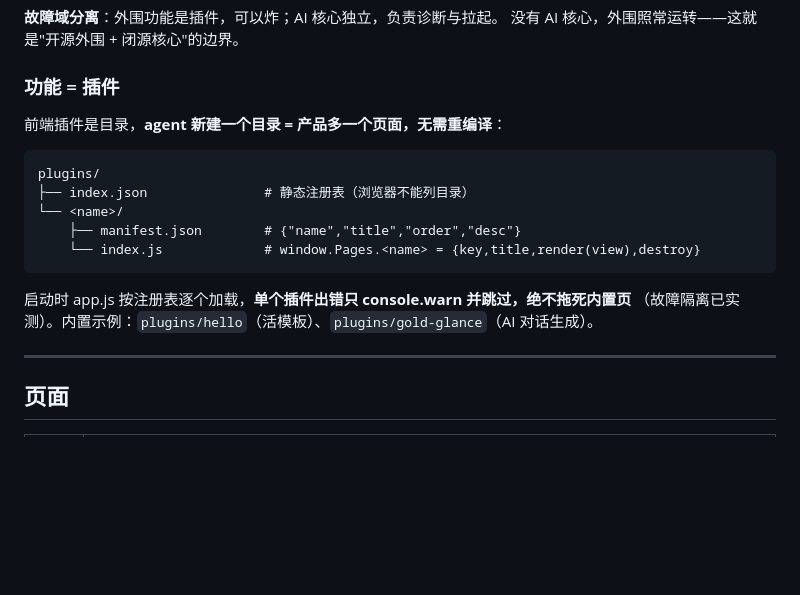
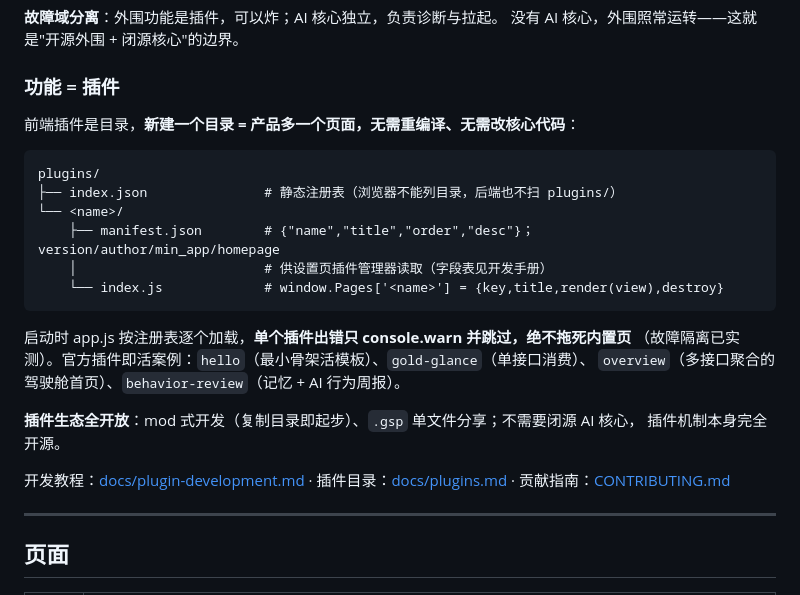
Before and after one commit to fslong520/goldscale-workbench, a Markdown page: README.md, the part around the change. GitHub-like rendering; blank space fills up the shorter version.

Commit message:
Update plugin section in open-source README: mod-style plugins, .gsp sharing, doc links
Same section as master but in the open-source wording: "open periphery + closed AI core",
plus the added line that the plugin ecosystem is fully open (mod-style development,
.gsp single-file sharing) and does not need the closed AI core. New relative links:
docs/plugin-development.md, docs/plugins.md, CONTRIBUTING.md — those files are written in
master and reach this branch through scripts/export-opensource.sh, which is why this
branch only edits README.md here.

````diff
--- a/README.md
+++ b/README.md
@@ -68,18 +68,27 @@ bash start-all.sh   # 自动带起 agentd，日志 agentd.log
 
 ### 功能 = 插件
 
-前端插件是目录，**agent 新建一个目录 = 产品多一个页面，无需重编译**：
+前端插件是目录，**新建一个目录 = 产品多一个页面，无需重编译、无需改核心代码**：
 
 ```
 plugins/
-├── index.json               # 静态注册表（浏览器不能列目录）
+├── index.json               # 静态注册表（浏览器不能列目录，后端也不扫 plugins/）
 └── <name>/
-    ├── manifest.json        # {"name","title","order","desc"}
-    └── index.js             # window.Pages.<name> = {key,title,render(view),destroy}
+    ├── manifest.json        # {"name","title","order","desc"}；version/author/min_app/homepage
+    │                        # 供设置页插件管理器读取（字段表见开发手册）
+    └── index.js             # window.Pages['<name>'] = {key,title,render(view),destroy}
 ```
 
 启动时 app.js 按注册表逐个加载，**单个插件出错只 console.warn 并跳过，绝不拖死内置页**
-（故障隔离已实测）。内置示例：`plugins/hello`（活模板）、`plugins/gold-glance`（AI 对话生成）。
+（故障隔离已实测）。官方插件即活案例：`hello`（最小骨架活模板）、`gold-glance`（单接口消费）、
+`overview`（多接口聚合的驾驶舱首页）、`behavior-review`（记忆 + AI 行为周报）。
+
+**插件生态全开放**：mod 式开发（复制目录即起步）、`.gsp` 单文件分享；不需要闭源 AI 核心，
+插件机制本身完全开源。
+
+开发教程：[docs/plugin-development.md](docs/plugin-development.md) ·
+插件目录：[docs/plugins.md](docs/plugins.md) ·
+贡献指南：[CONTRIBUTING.md](CONTRIBUTING.md)
 
 ---
 
````
